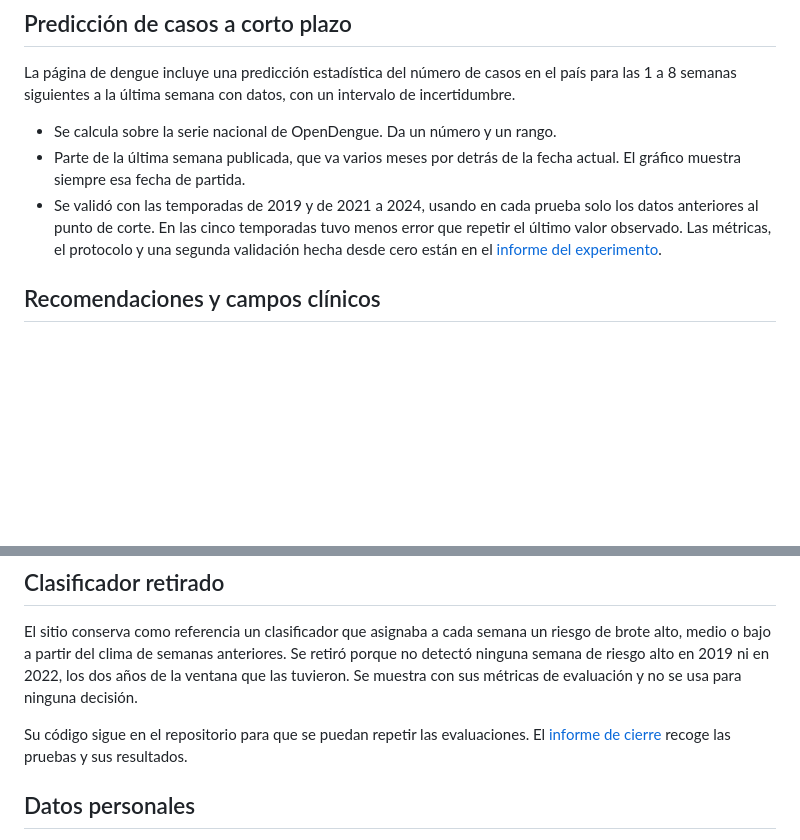
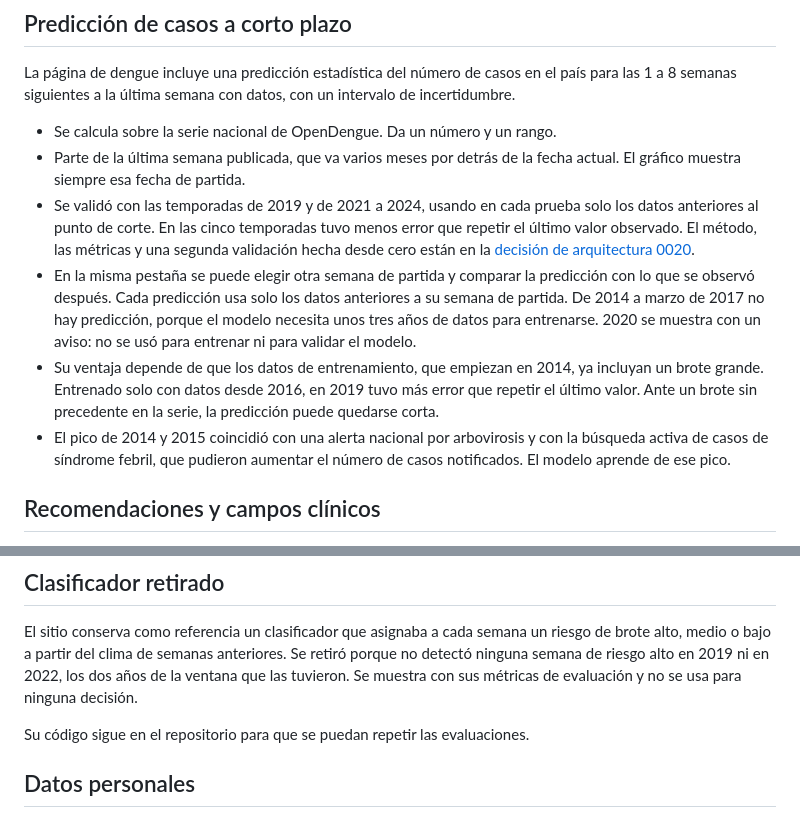
Before and after one commit to the-monolith-project/aetheris-nitor, a Markdown page: docs/biblioteca/05-sensibilidad-y-honestidad.md, 2 parts joined by grey strips. Rendered like a GitHub page; blank space fills up the shorter version.

Commit message:
docs(biblioteca): alcance y límites de la predicción en el aviso de sensibilidad

```diff
--- a/docs/biblioteca/05-sensibilidad-y-honestidad.md
+++ b/docs/biblioteca/05-sensibilidad-y-honestidad.md
@@ -19,7 +19,10 @@ La página de dengue incluye una predicción estadística del número de casos e
 
 - Se calcula sobre la serie nacional de OpenDengue. Da un número y un rango.
 - Parte de la última semana publicada, que va varios meses por detrás de la fecha actual. El gráfico muestra siempre esa fecha de partida.
-- Se validó con las temporadas de 2019 y de 2021 a 2024, usando en cada prueba solo los datos anteriores al punto de corte. En las cinco temporadas tuvo menos error que repetir el último valor observado. Las métricas, el protocolo y una segunda validación hecha desde cero están en el [informe del experimento](https://github.com/the-monolith-project/EPI-Aetheris/blob/main/docs/experimentos/experimento-nowcast-corto-plazo.md).
+- Se validó con las temporadas de 2019 y de 2021 a 2024, usando en cada prueba solo los datos anteriores al punto de corte. En las cinco temporadas tuvo menos error que repetir el último valor observado. El método, las métricas y una segunda validación hecha desde cero están en la [decisión de arquitectura 0020](https://github.com/the-monolith-project/EPI-Aetheris/blob/main/docs/adr/0020-nowcast-corto-plazo.md).
+- En la misma pestaña se puede elegir otra semana de partida y comparar la predicción con lo que se observó después. Cada predicción usa solo los datos anteriores a su semana de partida. De 2014 a marzo de 2017 no hay predicción, porque el modelo necesita unos tres años de datos para entrenarse. 2020 se muestra con un aviso: no se usó para entrenar ni para validar el modelo.
+- Su ventaja depende de que los datos de entrenamiento, que empiezan en 2014, ya incluyan un brote grande. Entrenado solo con datos desde 2016, en 2019 tuvo más error que repetir el último valor. Ante un brote sin precedente en la serie, la predicción puede quedarse corta.
+- El pico de 2014 y 2015 coincidió con una alerta nacional por arbovirosis y con la búsqueda activa de casos de síndrome febril, que pudieron aumentar el número de casos notificados. El modelo aprende de ese pico.
 
 ## Recomendaciones y campos clínicos
 
@@ -31,7 +34,7 @@ Los campos clínicos de una alerta de campo (definición de caso, signos de alar
 
 El sitio conserva como referencia un clasificador que asignaba a cada semana un riesgo de brote alto, medio o bajo a partir del clima de semanas anteriores. Se retiró porque no detectó ninguna semana de riesgo alto en 2019 ni en 2022, los dos años de la ventana que las tuvieron. Se muestra con sus métricas de evaluación y no se usa para ninguna decisión.
 
-Su código sigue en el repositorio para que se puedan repetir las evaluaciones. El [informe de cierre](https://github.com/the-monolith-project/EPI-Aetheris/blob/main/docs/rescate-prediccion/informe-cierre-rescate-prediccion.md) recoge las pruebas y sus resultados.
+Su código sigue en el repositorio para que se puedan repetir las evaluaciones.
 
 ## Datos personales
 
```
